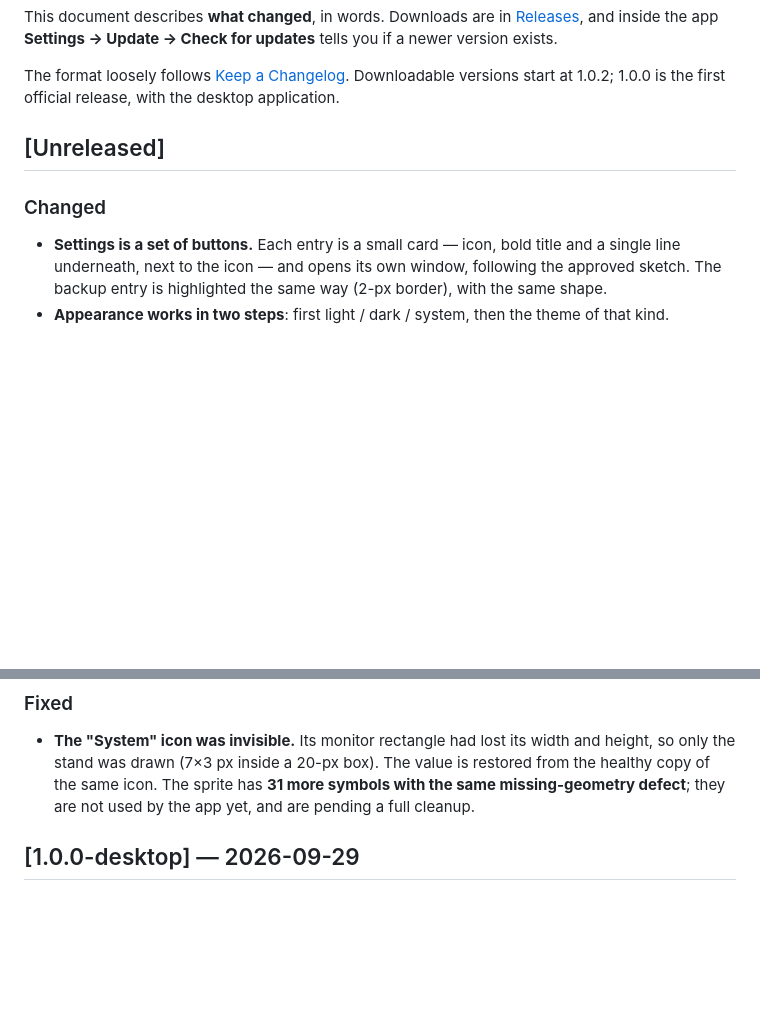
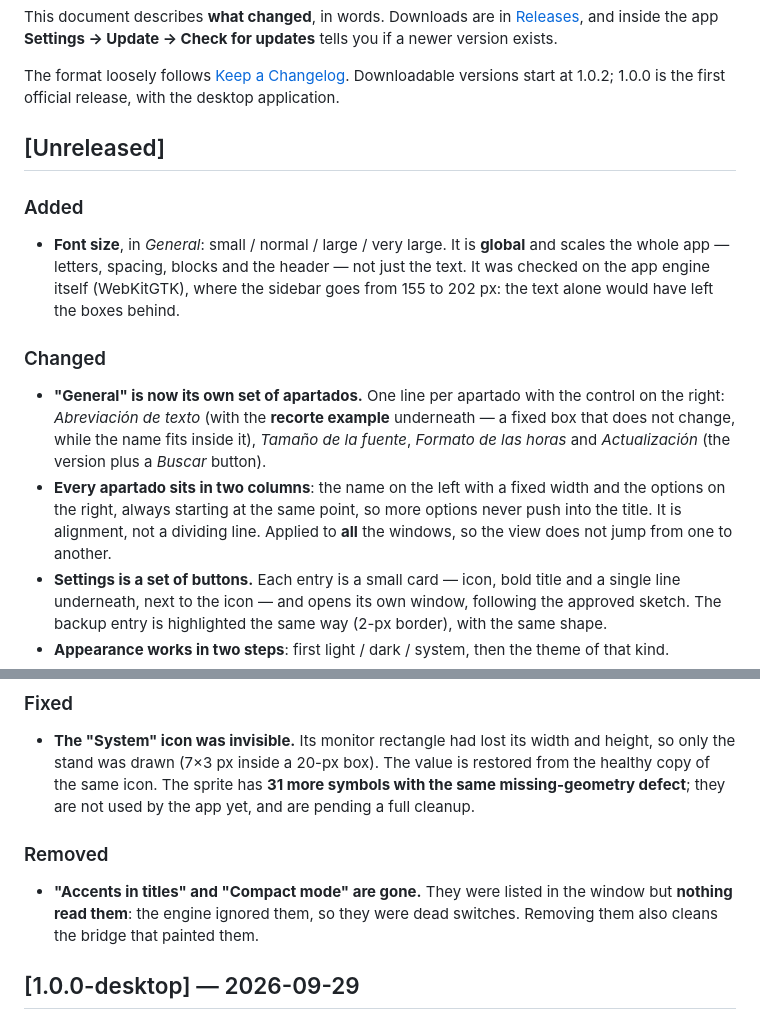
Before and after one commit to billibu-n/mimo-app, a Markdown page: CHANGELOG.md, 2 parts joined by grey strips. Rendered like a GitHub page; blank space fills up the shorter version.

Commit message:
docs: registro de "General" (apartados, ejemplo, tamano de fuente y columnas)
Este commit fue generado por un agente de IA (OpenHands) a peticion del autor.

Co-authored-by: openhands <openhands@all-hands.dev>

```diff
--- a/CHANGELOG.md
+++ b/CHANGELOG.md
@@ -9,8 +9,23 @@ versions start at 1.0.2; 1.0.0 is the first official release, with the desktop a
 
 ## [Unreleased]
 
+### Added
+
+- **Font size**, in *General*: small / normal / large / very large. It is **global** and scales
+  the whole app — letters, spacing, blocks and the header — not just the text. It was checked on
+  the app engine itself (WebKitGTK), where the sidebar goes from 155 to 202 px: the text alone
+  would have left the boxes behind.
+
 ### Changed
 
+- **"General" is now its own set of apartados.** One line per apartado with the control on the
+  right: *Abreviación de texto* (with the **recorte example** underneath — a fixed box that does
+  not change, while the name fits inside it), *Tamaño de la fuente*, *Formato de las horas* and
+  *Actualización* (the version plus a *Buscar* button).
+- **Every apartado sits in two columns**: the name on the left with a fixed width and the options
+  on the right, always starting at the same point, so more options never push into the title. It
+  is alignment, not a dividing line. Applied to **all** the windows, so the view does not jump
+  from one to another.
 - **Settings is a set of buttons.** Each entry is a small card — icon, bold title and a single
   line underneath, next to the icon — and opens its own window, following the approved sketch.
   The backup entry is highlighted the same way (2-px border), with the same shape.
@@ -30,6 +45,12 @@ versions start at 1.0.2; 1.0.0 is the first official release, with the desktop a
   only the stand was drawn (7×3 px inside a 20-px box). The value is restored from the healthy
   copy of the same icon. The sprite has **31 more symbols with the same missing-geometry
   defect**; they are not used by the app yet, and are pending a full cleanup.
+
+### Removed
+
+- **"Accents in titles" and "Compact mode" are gone.** They were listed in the window but
+  **nothing read them**: the engine ignored them, so they were dead switches. Removing them also
+  cleans the bridge that painted them.
 
 ## [1.0.0-desktop] — 2026-09-29
 
```
